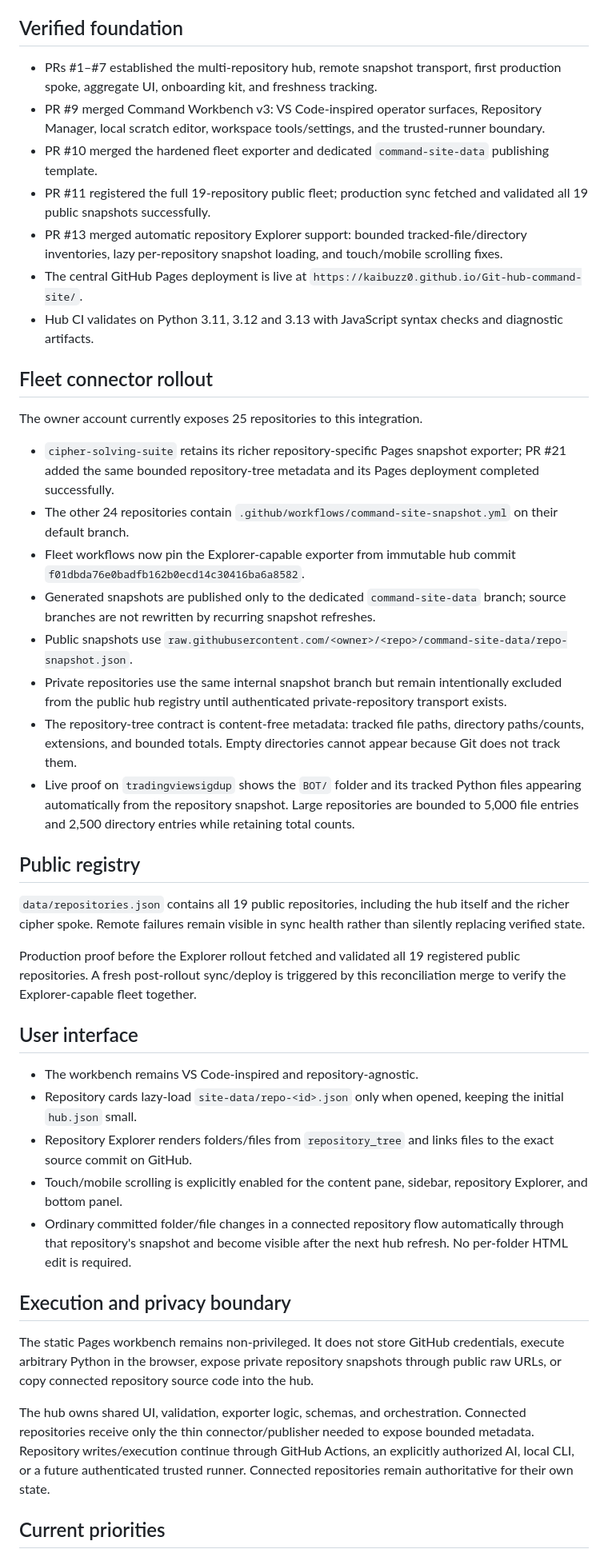
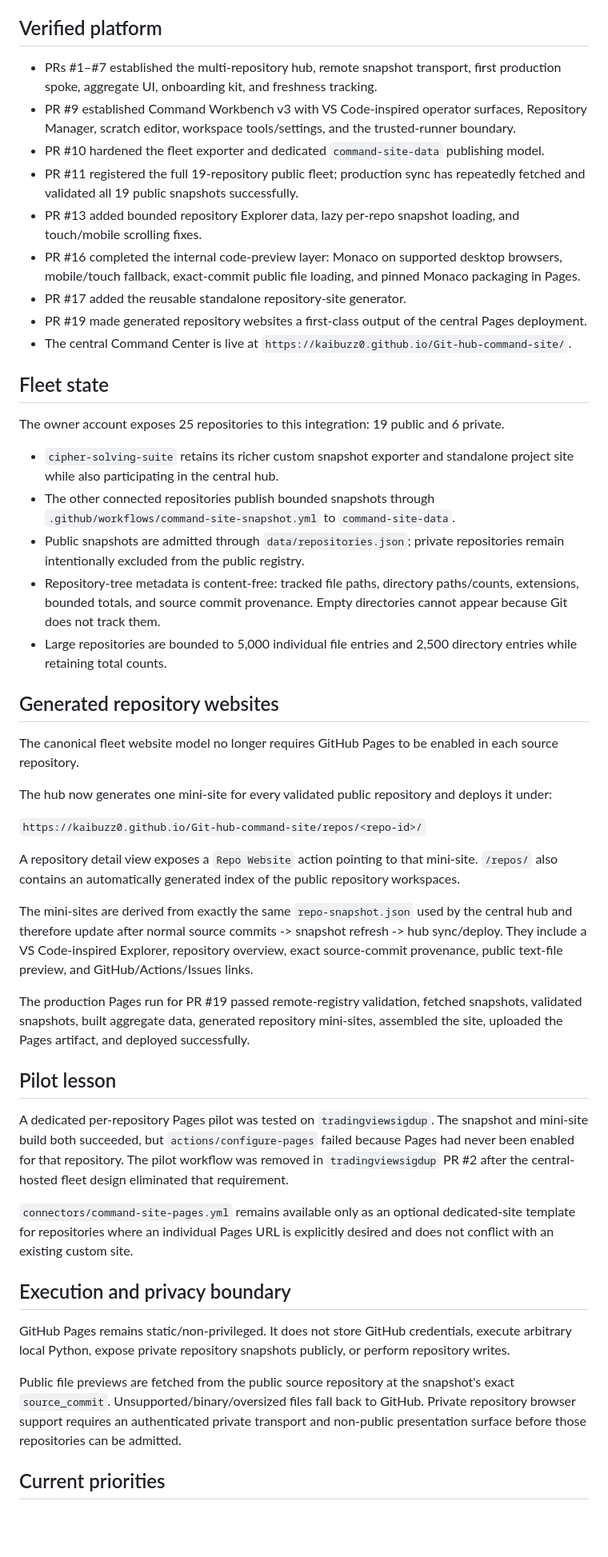
Before and after one commit to kaibuzz0/Git-hub-command-site, a Markdown page: ops/CURRENT_STATE.md, the part around one of its changes. Shown at 80% size. Drawn GitHub-style; blank space fills up the shorter version.

Commit message:
Ops: record generated fleet websites

```diff
--- a/ops/CURRENT_STATE.md
+++ b/ops/CURRENT_STATE.md
@@ -4,47 +4,52 @@ Last reconciled: 2026-08-17 00:24 UTC
 Default branch: `main`
 
-## Verified foundation
+## Verified platform
 
 - PRs #1–#7 established the multi-repository hub, remote snapshot transport, first production spoke, aggregate UI, onboarding kit, and freshness tracking.
-- PR #9 merged Command Workbench v3: VS Code-inspired operator surfaces, Repository Manager, local scratch editor, workspace tools/settings, and the trusted-runner boundary.
-- PR #10 merged the hardened fleet exporter and dedicated `command-site-data` publishing template.
-- PR #11 registered the full 19-repository public fleet; production sync fetched and validated all 19 public snapshots successfully.
-- PR #13 merged automatic repository Explorer support: bounded tracked-file/directory inventories, lazy per-repository snapshot loading, and touch/mobile scrolling fixes.
-- The central GitHub Pages deployment is live at `https://kaibuzz0.github.io/Git-hub-command-site/`.
-- Hub CI validates on Python 3.11, 3.12 and 3.13 with JavaScript syntax checks and diagnostic artifacts.
+- PR #9 established Command Workbench v3 with VS Code-inspired operator surfaces, Repository Manager, scratch editor, workspace tools/settings, and the trusted-runner boundary.
+- PR #10 hardened the fleet exporter and dedicated `command-site-data` publishing model.
+- PR #11 registered the full 19-repository public fleet; production sync has repeatedly fetched and validated all 19 public snapshots successfully.
+- PR #13 added bounded repository Explorer data, lazy per-repo snapshot loading, and touch/mobile scrolling fixes.
+- PR #16 completed the internal code-preview layer: Monaco on supported desktop browsers, mobile/touch fallback, exact-commit public file loading, and pinned Monaco packaging in Pages.
+- PR #17 added the reusable standalone repository-site generator.
+- PR #19 made generated repository websites a first-class output of the central Pages deployment.
+- The central Command Center is live at `https://kaibuzz0.github.io/Git-hub-command-site/`.
 
-## Fleet connector rollout
+## Fleet state
 
-The owner account currently exposes 25 repositories to this integration.
+The owner account exposes 25 repositories to this integration: 19 public and 6 private.
 
-- `cipher-solving-suite` retains its richer repository-specific Pages snapshot exporter; PR #21 added the same bounded repository-tree metadata and its Pages deployment completed successfully.
-- The other 24 repositories contain `.github/workflows/command-site-snapshot.yml` on their default branch.
-- Fleet workflows now pin the Explorer-capable exporter from immutable hub commit `f01dbda76e0badfb162b0ecd14c30416ba6a8582`.
-- Generated snapshots are published only to the dedicated `command-site-data` branch; source branches are not rewritten by recurring snapshot refreshes.
-- Public snapshots use `raw.githubusercontent.com/<owner>/<repo>/command-site-data/repo-snapshot.json`.
-- Private repositories use the same internal snapshot branch but remain intentionally excluded from the public hub registry until authenticated private-repository transport exists.
-- The repository-tree contract is content-free metadata: tracked file paths, directory paths/counts, extensions, and bounded totals. Empty directories cannot appear because Git does not track them.
-- Live proof on `tradingviewsigdup` shows the `BOT/` folder and its tracked Python files appearing automatically from the repository snapshot. Large repositories are bounded to 5,000 file entries and 2,500 directory entries while retaining total counts.
+- `cipher-solving-suite` retains its richer custom snapshot exporter and standalone project site while also participating in the central hub.
+- The other connected repositories publish bounded snapshots through `.github/workflows/command-site-snapshot.yml` to `command-site-data`.
+- Public snapshots are admitted through `data/repositories.json`; private repositories remain intentionally excluded from the public registry.
+- Repository-tree metadata is content-free: tracked file paths, directory paths/counts, extensions, bounded totals, and source commit provenance. Empty directories cannot appear because Git does not track them.
+- Large repositories are bounded to 5,000 individual file entries and 2,500 directory entries while retaining total counts.
 
-## Public registry
+## Generated repository websites
 
-`data/repositories.json` contains all 19 public repositories, including the hub itself and the richer cipher spoke. Remote failures remain visible in sync health rather than silently replacing verified state.
+The canonical fleet website model no longer requires GitHub Pages to be enabled in each source repository.
 
-Production proof before the Explorer rollout fetched and validated all 19 registered public repositories. A fresh post-rollout sync/deploy is triggered by this reconciliation merge to verify the Explorer-capable fleet together.
+The hub now generates one mini-site for every validated public repository and deploys it under:
 
-## User interface
+`https://kaibuzz0.github.io/Git-hub-command-site/repos/<repo-id>/`
 
-- The workbench remains VS Code-inspired and repository-agnostic.
-- Repository cards lazy-load `site-data/repo-<id>.json` only when opened, keeping the initial `hub.json` small.
-- Repository Explorer renders folders/files from `repository_tree` and links files to the exact source commit on GitHub.
-- Touch/mobile scrolling is explicitly enabled for the content pane, sidebar, repository Explorer, and bottom panel.
-- Ordinary committed folder/file changes in a connected repository flow automatically through that repository's snapshot and become visible after the next hub refresh. No per-folder HTML edit is required.
+A repository detail view exposes a `Repo Website` action pointing to that mini-site. `/repos/` also contains an automatically generated index of the public repository workspaces.
+
+The mini-sites are derived from exactly the same `repo-snapshot.json` used by the central hub and therefore update after normal source commits -> snapshot refresh -> hub sync/deploy. They include a VS Code-inspired Explorer, repository overview, exact source-commit provenance, public text-file preview, and GitHub/Actions/Issues links.
+
+The production Pages run for PR #19 passed remote-registry validation, fetched snapshots, validated snapshots, built aggregate data, generated repository mini-sites, assembled the site, uploaded the Pages artifact, and deployed successfully.
+
+## Pilot lesson
+
+A dedicated per-repository Pages pilot was tested on `tradingviewsigdup`. The snapshot and mini-site build both succeeded, but `actions/configure-pages` failed because Pages had never been enabled for that repository. The pilot workflow was removed in `tradingviewsigdup` PR #2 after the central-hosted fleet design eliminated that requirement.
+
+`connectors/command-site-pages.yml` remains available only as an optional dedicated-site template for repositories where an individual Pages URL is explicitly desired and does not conflict with an existing custom site.
 
 ## Execution and privacy boundary
 
-The static Pages workbench remains non-privileged. It does not store GitHub credentials, execute arbitrary Python in the browser, expose private repository snapshots through public raw URLs, or copy connected repository source code into the hub.
+GitHub Pages remains static/non-privileged. It does not store GitHub credentials, execute arbitrary local Python, expose private repository snapshots publicly, or perform repository writes.
 
-The hub owns shared UI, validation, exporter logic, schemas, and orchestration. Connected repositories receive only the thin connector/publisher needed to expose bounded metadata. Repository writes/execution continue through GitHub Actions, an explicitly authorized AI, local CLI, or a future authenticated trusted runner. Connected repositories remain authoritative for their own state.
+Public file previews are fetched from the public source repository at the snapshot's exact `source_commit`. Unsupported/binary/oversized files fall back to GitHub. Private repository browser support requires an authenticated private transport and non-public presentation surface before those repositories can be admitted.
 
 ## Current priorities
 
```
Also changed, not shown: other parts of ops/CURRENT_STATE.md (+7 -7 lines).
